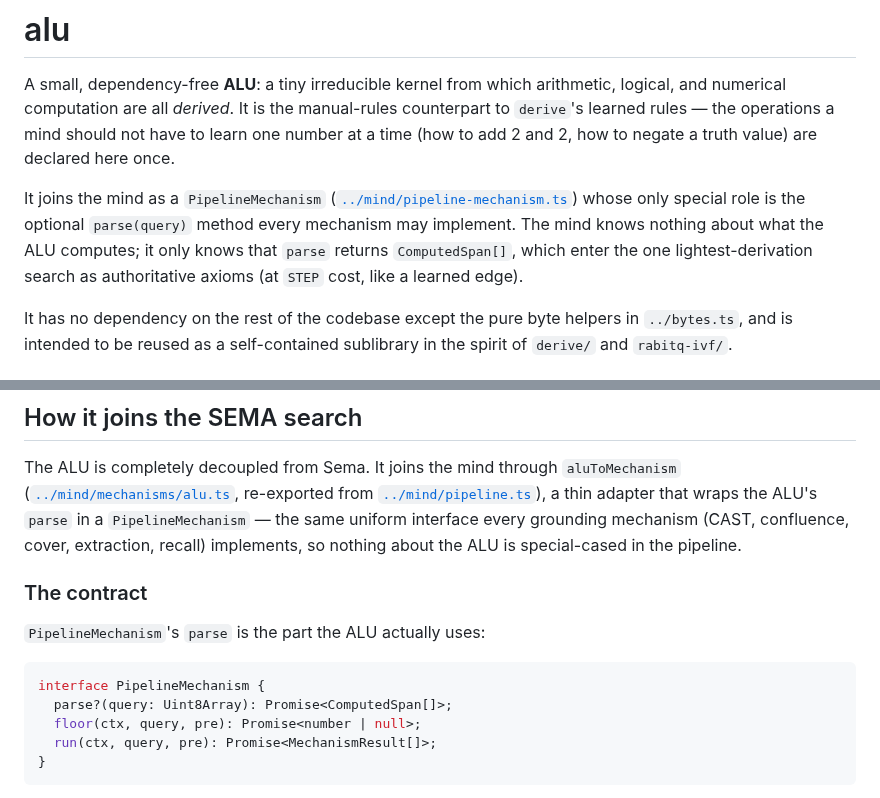
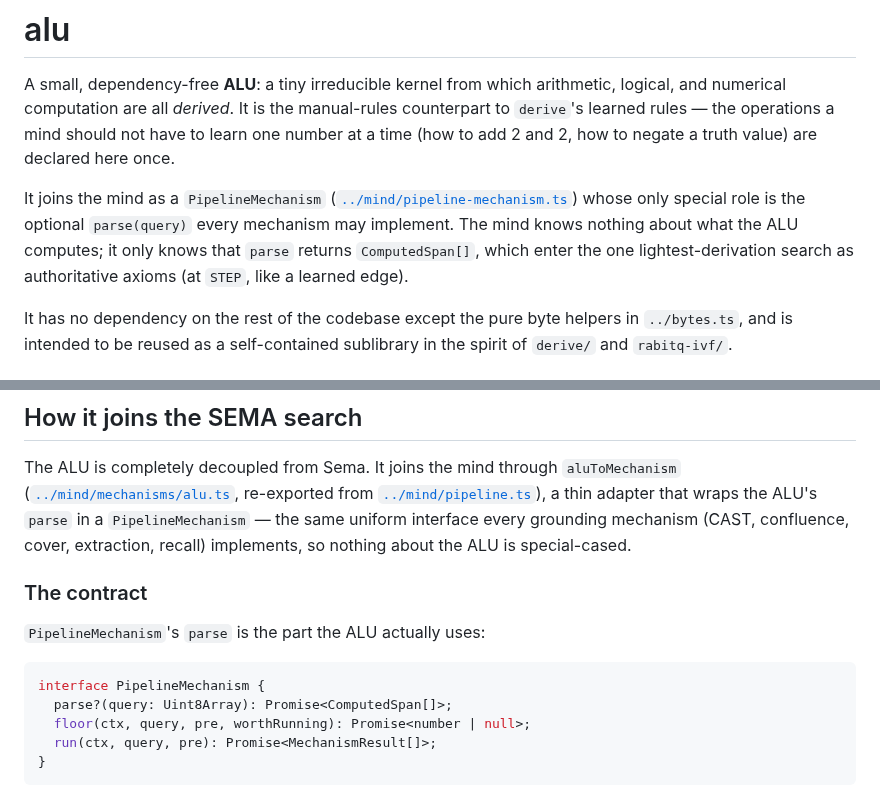
Before and after one commit to hviana/sema, a Markdown page: src/alu/README.md, 2 parts joined by grey strips. GitHub-like rendering.

Commit message:
src/alu/README.md: the contract block was missing worthRunning
O bloco do PipelineMechanism mostrava floor(ctx, query, pre) e o quarto parâmetro
é obrigatório — worthRunning: (floor: number) => boolean — que é o que a própria
disciplina de investimento do ALU usa, e que o mechanism-market.md e o AGENTS.md
§4 já nomeiam.  Quatro frases encurtadas pagam a correcção: as mesmas 332 linhas,
abaixo dos 15061 bytes.

````diff
--- a/src/alu/README.md
+++ b/src/alu/README.md
@@ -8,10 +8,10 @@ a truth value) are declared here once.
 
 It joins the mind as a `PipelineMechanism`
 ([`../mind/pipeline-mechanism.ts`](../mind/pipeline-mechanism.ts)) whose only
-special role is the optional `parse(query)` method every mechanism may
-implement. The mind knows nothing about what the ALU computes; it only knows
-that `parse` returns `ComputedSpan[]`, which enter the one lightest-derivation
-search as authoritative axioms (at `STEP` cost, like a learned edge).
+special role is the optional `parse(query)` every mechanism may implement. The
+mind knows nothing about what the ALU computes; it only knows that `parse`
+returns `ComputedSpan[]`, which enter the one lightest-derivation search as
+authoritative axioms (at `STEP`, like a learned edge).
 
 It has no dependency on the rest of the codebase except the pure byte helpers in
 `../bytes.ts`, and is intended to be reused as a self-contained sublibrary in
@@ -166,7 +166,7 @@ The ALU is completely decoupled from Sema. It joins the mind through
 re-exported from [`../mind/pipeline.ts`](../mind/pipeline.ts)), a thin adapter
 that wraps the ALU's `parse` in a `PipelineMechanism` — the same uniform
 interface every grounding mechanism (CAST, confluence, cover, extraction,
-recall) implements, so nothing about the ALU is special-cased in the pipeline.
+recall) implements, so nothing about the ALU is special-cased.
 
 ### The contract
 
@@ -175,7 +175,7 @@ recall) implements, so nothing about the ALU is special-cased in the pipeline.
 ```ts
 interface PipelineMechanism {
   parse?(query: Uint8Array): Promise<ComputedSpan[]>;
-  floor(ctx, query, pre): Promise<number | null>;
+  floor(ctx, query, pre, worthRunning): Promise<number | null>;
   run(ctx, query, pre): Promise<MechanismResult[]>;
 }
 ```
````
